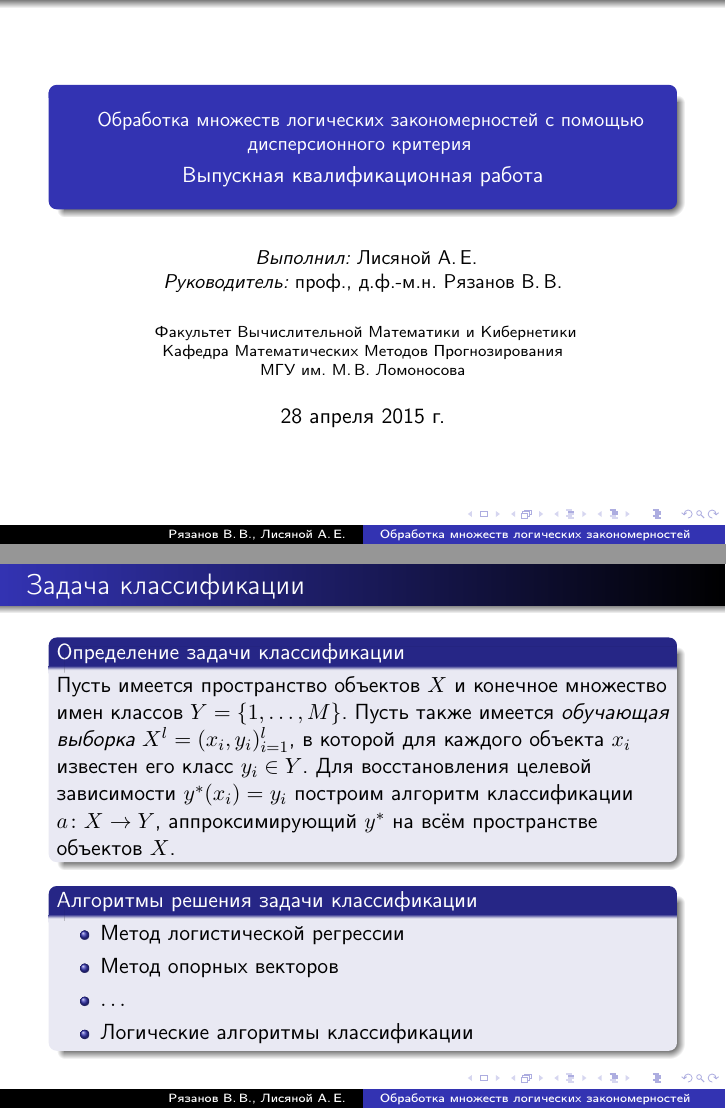
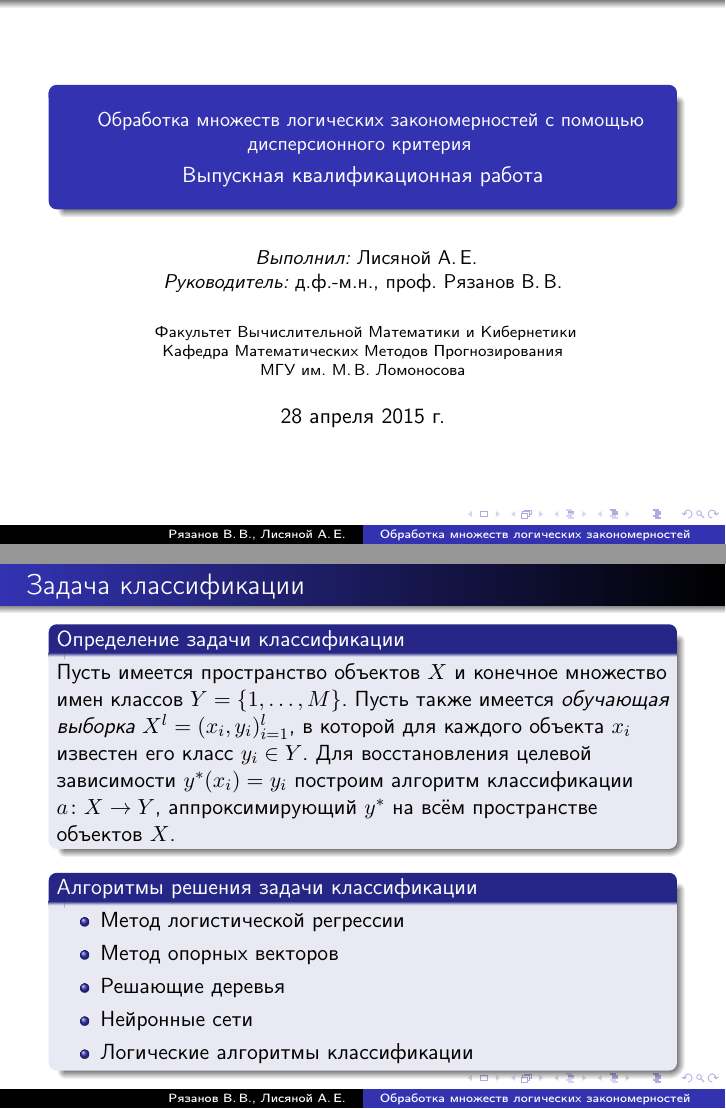
Before and after one commit to alisianoi/diplom, LaTeX slides (LaTeX/presentation/main.tex): pages 1 and 2 of 8, joined at a grey line. Compiled offline with pdfLaTeX.

Commit message:
predefence slides and text

```diff
--- a/LaTeX/presentation/main.tex
+++ b/LaTeX/presentation/main.tex
@@ -21,6 +21,8 @@
 \usepackage{tabu}
 %% \usepackage{footnote}
 
+\usepackage[norelsize,ruled,vlined]{algorithm2e}
+
 \title[Обработка множеств логических закономерностей]{
   \small{
     Обработка множеств логических закономерностей с помощью
@@ -33,7 +35,7 @@
 \author[Рязанов~В.\,В., Лисяной~А.\,Е.]{
   \small{%
     \emph{Выполнил:}~Лисяной~А.\,Е. \\%
-    \emph{Руководитель:}~проф.,~д.ф.-м.н.~Рязанов~В.\,В. \\%
+    \emph{Руководитель:}~д.ф.-м.н.,~проф.~Рязанов~В.\,В. \\%
   }
 }
 
@@ -46,35 +48,6 @@
 
 \date[\today]{\today}
 
-\subject{Talks}
-% This is only inserted into the PDF information catalog. Can be left
-% out.
-
-% If you have a file called "university-logo-filename.xxx", where xxx
-% is a graphic format that can be processed by latex or pdflatex,
-% resp., then you can add a logo as follows:
-
-%% \pgfdeclareimage[height=0.5cm]{university-logo}{../msu}
-%% \logo{\pgfuseimage{university-logo}}
-
-% Delete this, if you do not want the table of contents to pop up at
-% the beginning of each subsection:
-%% \AtBeginSubsection[]
-%% {
-%%   \begin{frame}<beamer>{Содержание}
-%%     \tableofcontents[currentsection,currentsubsection]
-%%   \end{frame}
-%% }
-
-
-% If you wish to uncover everything in a step-wise fashion, uncomment
-% the following command:
-
-%\beamerdefaultoverlayspecification{<+->}
-
-%% set a couple mathematical environments
-%% \newtheorem{definition}[theorem]{Определение}
-%% \newtheorem{example}[theorem]{Пример}
 \DeclareMathOperator*{\argmin}{arg\,min}
 \DeclareMathOperator*{\argmax}{arg\,max}
 
@@ -112,27 +72,14 @@
     \begin{itemize}
     \item Метод логистической регрессии
     \item Метод опорных векторов
-    \item \(\dots\)
+    \item Решающие деревья
+    \item Нейронные сети
     \item Логические алгоритмы классификации
     \end{itemize}
   \end{block}
-
 \end{frame}
 
 \begin{frame}{Методы поиска логических закономерностей}
-  %% \begin{definition}
-  %%   Предикат \(\varphi(x)\) называется
-  %%   \emph{\(\varepsilon\),\(\delta\)-закономерностью} для класса \(c
-  %%   \in Y\), если \(E_c(\varphi, X^l) \leq \varepsilon \) и
-  %%   \(D_c(\varphi, X^l)\geq\delta\) при заданных \(\varepsilon\) и
-  %%   \(\delta\) из отрезка \([0, 1]\)
-  %% \end{definition}
-  %% \begin{definition}
-  %%   Предикат \(\varphi(x)\) называется \emph{закономерностью} по
-  %%   энтропийному критерию информативности, если \(IGain_c (\varphi,
-  %%   X^l) > G_0\) при некотором \(G_0\).
-  %% \end{definition}
-
   \begin{block}{Определение логической закономерности}
     Пусть каждый объект выборки \(x\in X^l\) имеет размерность \(D\) и
     пусть \(\Omega\subseteq\left\{1, 2, \dots, D\right\}\). Предикат
```
Also changed, not shown: LaTeX/diplom.pdf, LaTeX/presentation/main.pdf, LaTeX/presentation/main.tex (13 more changed lines).
